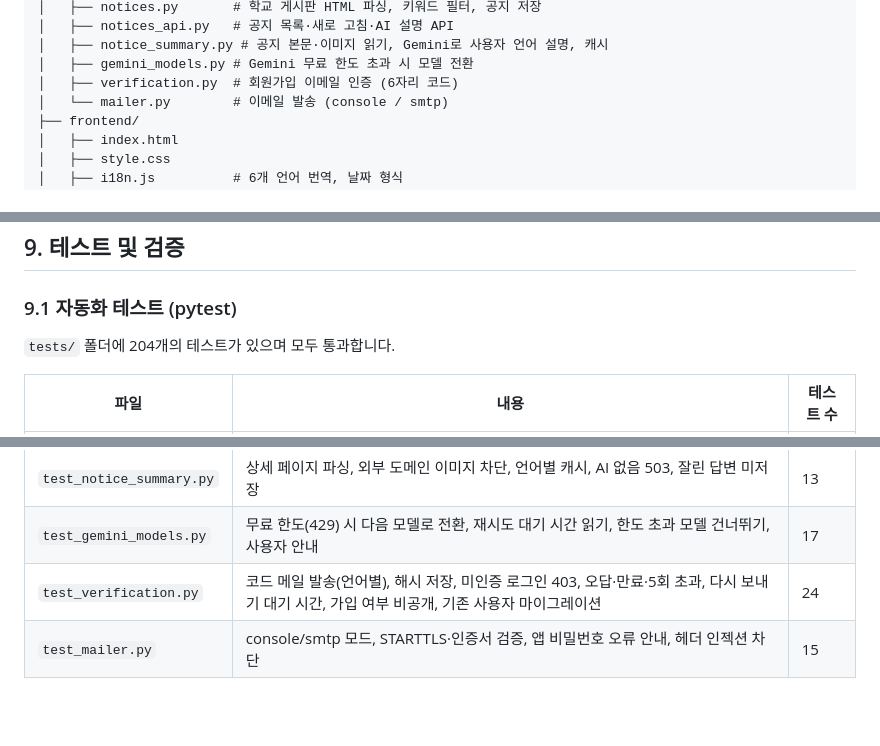
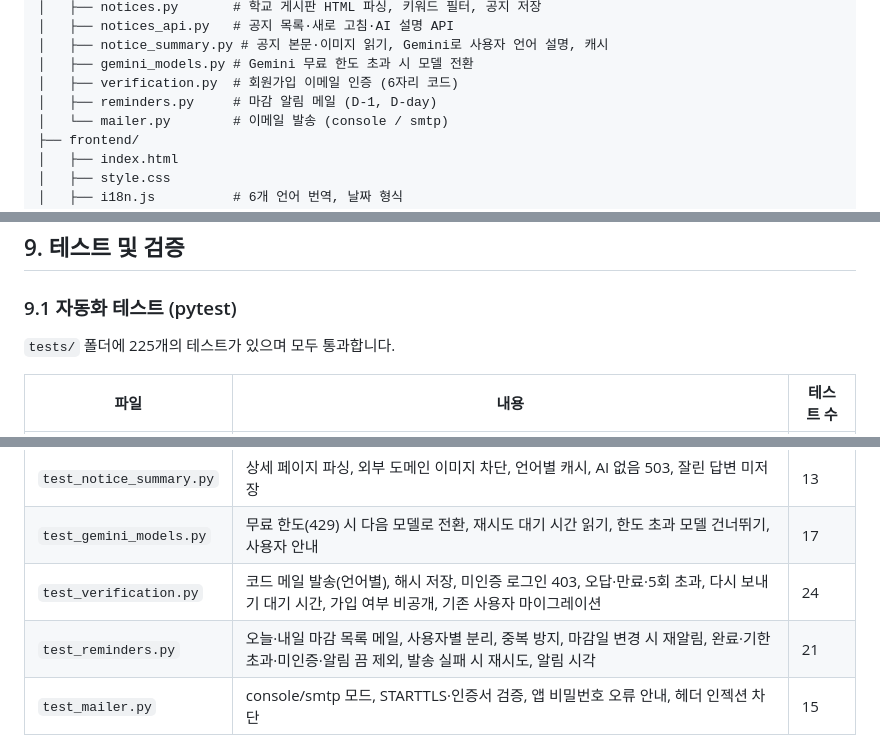
Before and after one commit to moburx/AI-Campus-Assistant, a Markdown page: README.md, 3 parts joined by grey strips. Drawn GitHub-style; blank space fills up the shorter version.

```diff
--- a/README.md
+++ b/README.md
@@ -115,6 +122,7 @@ AI-Campus-Assistant/
 │   ├── notice_summary.py # 공지 본문·이미지 읽기, Gemini로 사용자 언어 설명, 캐시
 │   ├── gemini_models.py # Gemini 무료 한도 초과 시 모델 전환
 │   ├── verification.py  # 회원가입 이메일 인증 (6자리 코드)
+│   ├── reminders.py     # 마감 알림 메일 (D-1, D-day)
 │   └── mailer.py        # 이메일 발송 (console / smtp)
 ├── frontend/
 │   ├── index.html
@@ -411,7 +425,7 @@ AI 기능을 사용할 때 사용자의 메시지와 과제 **제목, 과목명,
 
 ### 9.1 자동화 테스트 (pytest)
 
-`tests/` 폴더에 204개의 테스트가 있으며 모두 통과합니다.
+`tests/` 폴더에 225개의 테스트가 있으며 모두 통과합니다.
 
 | 파일 | 내용 | 테스트 수 |
 |---|---|---|
@@ -428,6 +442,7 @@ AI 기능을 사용할 때 사용자의 메시지와 과제 **제목, 과목명,
 | `test_notice_summary.py` | 상세 페이지 파싱, 외부 도메인 이미지 차단, 언어별 캐시, AI 없음 503, 잘린 답변 미저장 | 13 |
 | `test_gemini_models.py` | 무료 한도(429) 시 다음 모델로 전환, 재시도 대기 시간 읽기, 한도 초과 모델 건너뛰기, 사용자 안내 | 17 |
 | `test_verification.py` | 코드 메일 발송(언어별), 해시 저장, 미인증 로그인 403, 오답·만료·5회 초과, 다시 보내기 대기 시간, 가입 여부 비공개, 기존 사용자 마이그레이션 | 24 |
+| `test_reminders.py` | 오늘·내일 마감 목록 메일, 사용자별 분리, 중복 방지, 마감일 변경 시 재알림, 완료·기한 초과·미인증·알림 끔 제외, 발송 실패 시 재시도, 알림 시각 | 21 |
 | `test_mailer.py` | console/smtp 모드, STARTTLS·인증서 검증, 앱 비밀번호 오류 안내, 헤더 인젝션 차단 | 15 |
 
 학교 홈페이지 테스트는 실제 페이지를 `tests/fixtures/`에 저장해 두고 사용하므로, 테스트 중 학교 서버에 요청을 보내지 않습니다. 이 HTML 파일들은 직접 작성한 코드가 아니므로 코드 줄 수에 포함하지 않습니다 (fixtures 제외 시 Python·JavaScript·HTML·CSS 약 9,800줄).
```
Also changed, not shown: other parts of README.md (+29 -4 lines).
